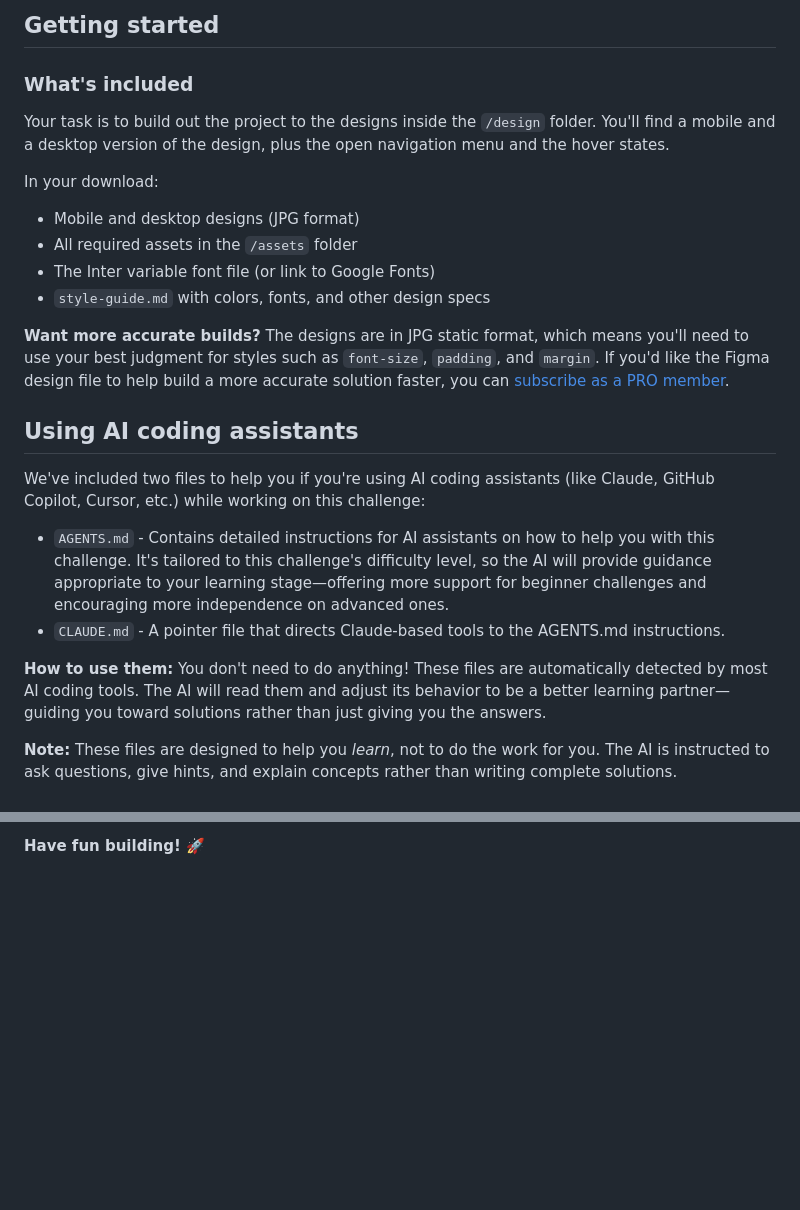
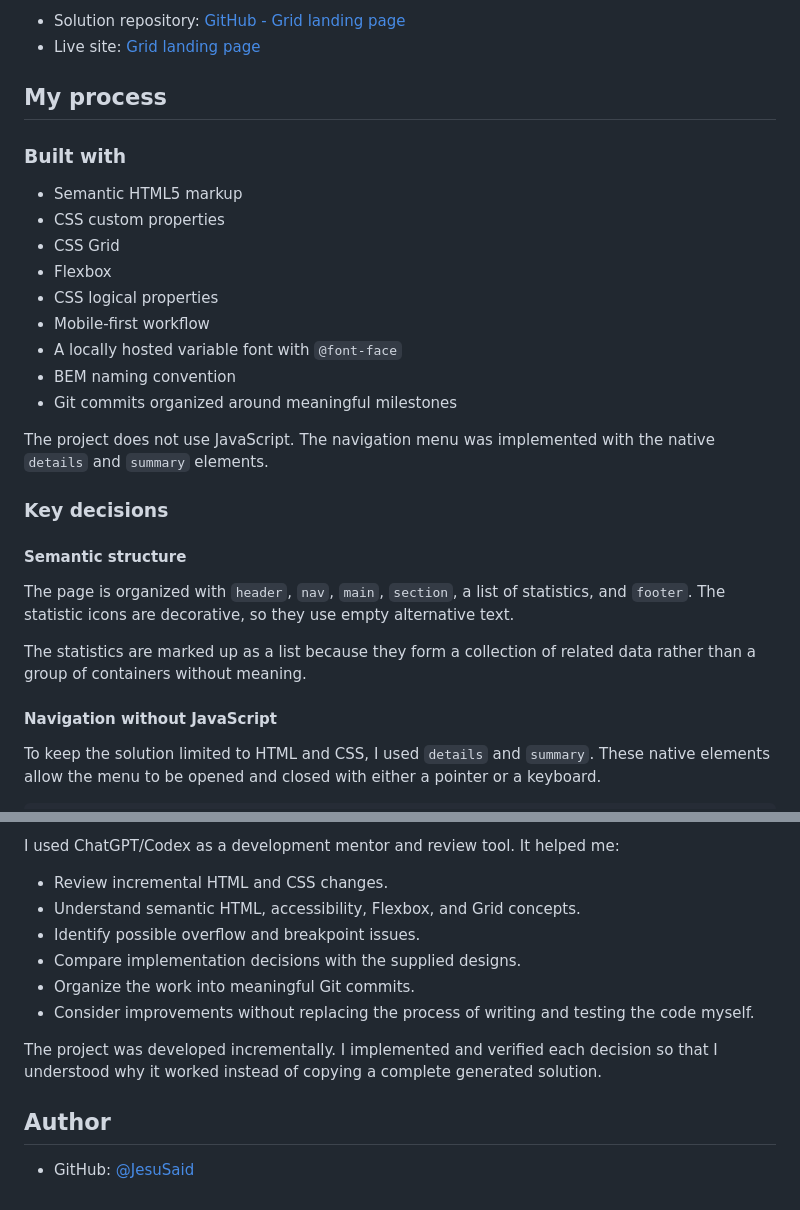
Before and after one commit to JesuSaid/Grid-landing-page, a Markdown page: README.md, 2 parts joined by grey strips. Rendered like a GitHub page; blank space fills up the shorter version.

```diff
--- a/README.md
+++ b/README.md
@@ -37,27 +45,32 @@ The design gives you plenty to build. If you want to push further, here are some
 
-## Getting started
+- Solution repository: [GitHub - Grid landing page](https://github.com/JesuSaid/Grid-landing-page)
+- Live site: [Grid landing page](https://jesusaid.github.io/Grid-landing-page/)
 
-### What's included
+## My process
 
-Your task is to build out the project to the designs inside the `/design` folder. You'll find a mobile and a desktop version of the design, plus the open navigation menu and the hover states.
+### Built with
 
-In your download:
+- Semantic HTML5 markup
+- CSS custom properties
+- CSS Grid
+- Flexbox
+- CSS logical properties
+- Mobile-first workflow
+- A locally hosted variable font with `@font-face`
+- BEM naming convention
+- Git commits organized around meaningful milestones
 
-- Mobile and desktop designs (JPG format)
-- All required assets in the `/assets` folder
-- The Inter variable font file (or link to Google Fonts)
-- `style-guide.md` with colors, fonts, and other design specs
+The project does not use JavaScript. The navigation menu was implemented with the native `details` and `summary` elements.
 
-**Want more accurate builds?** The designs are in JPG static format, which means you'll need to use your best judgment for styles such as `font-size`, `padding`, and `margin`. If you'd like the Figma design file to help build a more accurate solution faster, you can [subscribe as a PRO member](https://www.frontendmentor.io/pro).
+### Key decisions
 
-## Using AI coding assistants
+#### Semantic structure
 
-We've included two files to help you if you're using AI coding assistants (like Claude, GitHub Copilot, Cursor, etc.) while working on this challenge:
+The page is organized with `header`, `nav`, `main`, `section`, a list of statistics, and `footer`. The statistic icons are decorative, so they use empty alternative text.
 
-- `AGENTS.md` - Contains detailed instructions for AI assistants on how to help you with this challenge. It's tailored to this challenge's difficulty level, so the AI will provide guidance appropriate to your learning stage—offering more support for beginner challenges and encouraging more independence on advanced ones.
-- `CLAUDE.md` - A pointer file that directs Claude-based tools to the AGENTS.md instructions.
+The statistics are marked up as a list because they form a collection of related data rather than a group of containers without meaning.
 
-**How to use them:** You don't need to do anything! These files are automatically detected by most AI coding tools. The AI will read them and adjust its behavior to be a better learning partner—guiding you toward solutions rather than just giving you the answers.
+#### Navigation without JavaScript
 
-**Note:** These files are designed to help you *learn*, not to do the work for you. The AI is instructed to ask questions, give hints, and explain concepts rather than writing complete solutions.
+To keep the solution limited to HTML and CSS, I used `details` and `summary`. These native elements allow the menu to be opened and closed with either a pointer or a keyboard.
 
@@ -111,2 +149,15 @@ We love receiving feedback! We're always looking to improve our challenges and o
 
-**Have fun building!** 🚀
+I used ChatGPT/Codex as a development mentor and review tool. It helped me:
+
+- Review incremental HTML and CSS changes.
+- Understand semantic HTML, accessibility, Flexbox, and Grid concepts.
+- Identify possible overflow and breakpoint issues.
+- Compare implementation decisions with the supplied designs.
+- Organize the work into meaningful Git commits.
+- Consider improvements without replacing the process of writing and testing the code myself.
+
+The project was developed incrementally. I implemented and verified each decision so that I understood why it worked instead of copying a complete generated solution.
+
+## Author
+
+- GitHub: [@JesuSaid](https://github.com/JesuSaid)
```
Also changed, not shown: other parts of README.md (+84 -51 lines), README-es.md (added, +163 -0 lines), assets/images/Desktop.png (added), assets/images/Mobile.png (added), 1 other file.
